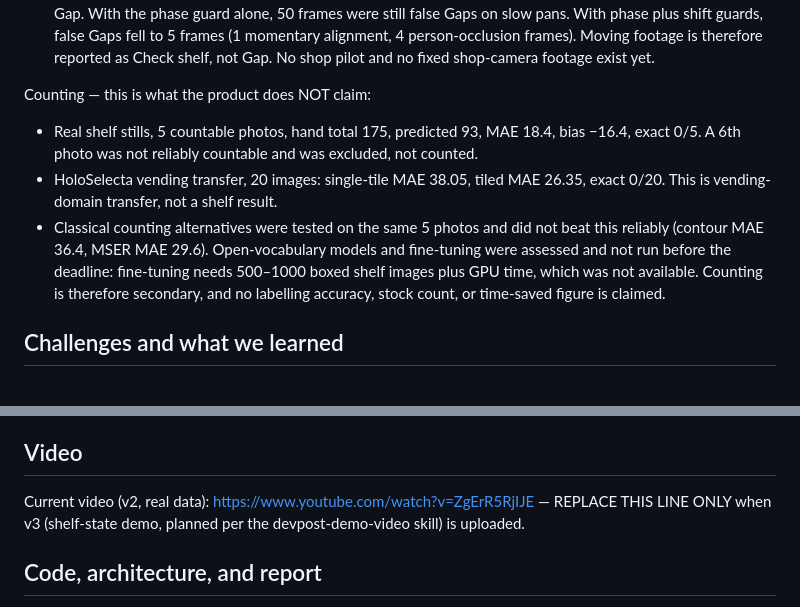
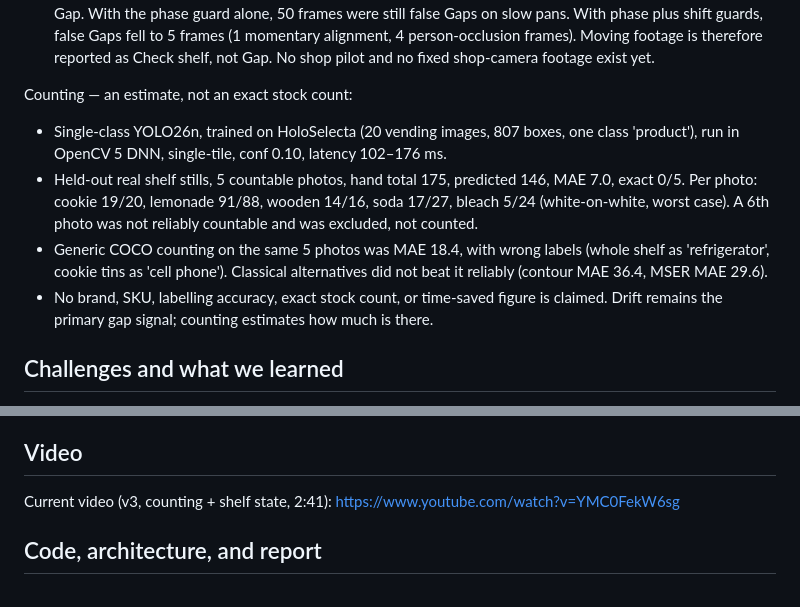
Before and after one commit to OlsOls4/opencv-hackathon-2026, a Markdown page: docs/DEVPOST_DESCRIPTION.md, 2 parts joined by grey strips. GitHub-like rendering.

Commit message:
ShelfScan: Devpost description with validated counting estimate and v3 link

```diff
--- a/docs/DEVPOST_DESCRIPTION.md
+++ b/docs/DEVPOST_DESCRIPTION.md
@@ -108,21 +108,23 @@ Shelf-state (drift) — this is what the product claims:
   Moving footage is therefore reported as Check shelf, not Gap.
   No shop pilot and no fixed shop-camera footage exist yet.
 
-Counting — this is what the product does NOT claim:
+Counting — an estimate, not an exact stock count:
 
-- Real shelf stills, 5 countable photos, hand total 175,
-  predicted 93, MAE 18.4, bias −16.4, exact 0/5. A 6th photo was
+- Single-class YOLO26n, trained on HoloSelecta (20 vending
+  images, 807 boxes, one class 'product'), run in OpenCV 5
+  DNN, single-tile, conf 0.10, latency 102–176 ms.
+- Held-out real shelf stills, 5 countable photos, hand
+  total 175, predicted 146, MAE 7.0, exact 0/5. Per photo:
+  cookie 19/20, lemonade 91/88, wooden 14/16, soda 17/27,
+  bleach 5/24 (white-on-white, worst case). A 6th photo was
   not reliably countable and was excluded, not counted.
-- HoloSelecta vending transfer, 20 images: single-tile
-  MAE 38.05, tiled MAE 26.35, exact 0/20. This is vending-domain
-  transfer, not a shelf result.
-- Classical counting alternatives were tested on the same
-  5 photos and did not beat this reliably (contour MAE 36.4,
-  MSER MAE 29.6). Open-vocabulary models and fine-tuning were
-  assessed and not run before the deadline: fine-tuning needs
-  500–1000 boxed shelf images plus GPU time, which was not
-  available. Counting is therefore secondary, and no labelling
-  accuracy, stock count, or time-saved figure is claimed.
+- Generic COCO counting on the same 5 photos was MAE 18.4,
+  with wrong labels (whole shelf as 'refrigerator', cookie
+  tins as 'cell phone'). Classical alternatives did not beat
+  it reliably (contour MAE 36.4, MSER MAE 29.6).
+- No brand, SKU, labelling accuracy, exact stock count, or
+  time-saved figure is claimed. Drift remains the primary
+  gap signal; counting estimates how much is there.
 
 ## Challenges and what we learned
 
@@ -172,9 +174,8 @@ Counting — this is what the product does NOT claim:
 
 ## Video
 
-Current video (v2, real data): https://www.youtube.com/watch?v=ZgErR5RjIJE
-— REPLACE THIS LINE ONLY when v3 (shelf-state demo, planned
-per the devpost-demo-video skill) is uploaded.
+Current video (v3, counting + shelf state, 2:41):
+https://www.youtube.com/watch?v=YMC0FekW6sg
 
 ## Code, architecture, and report
 
```
